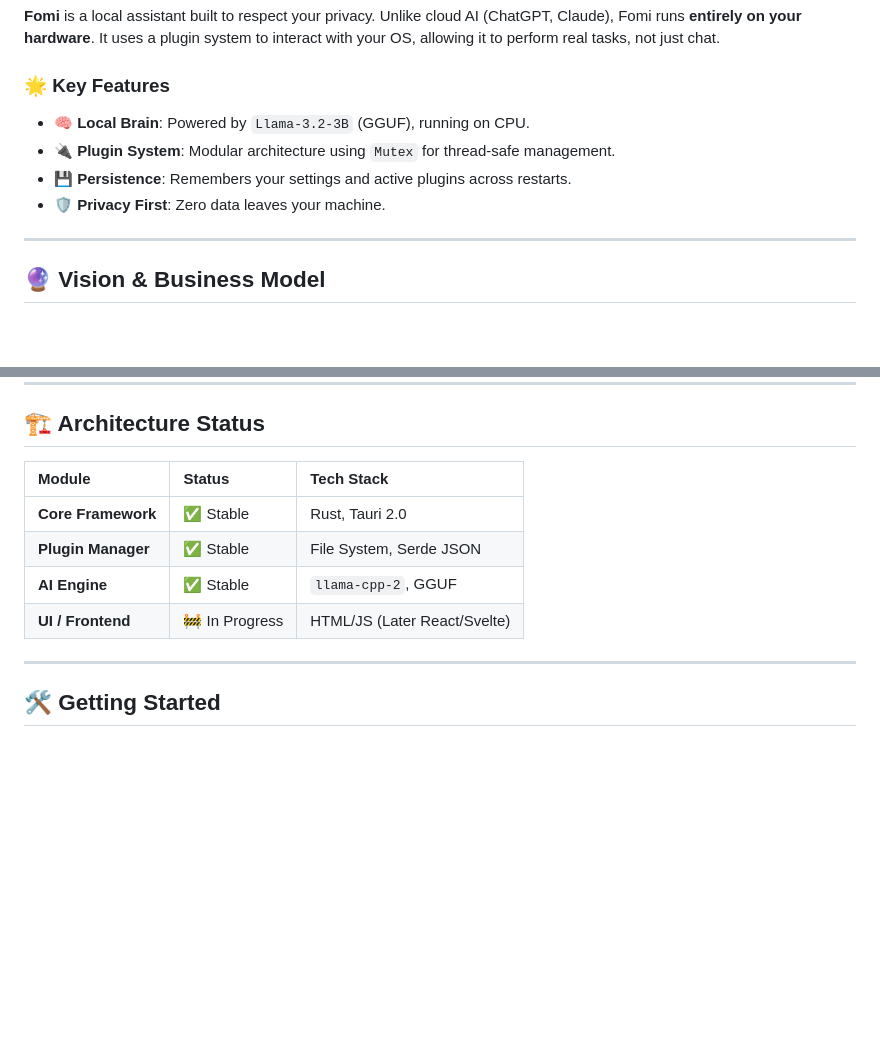
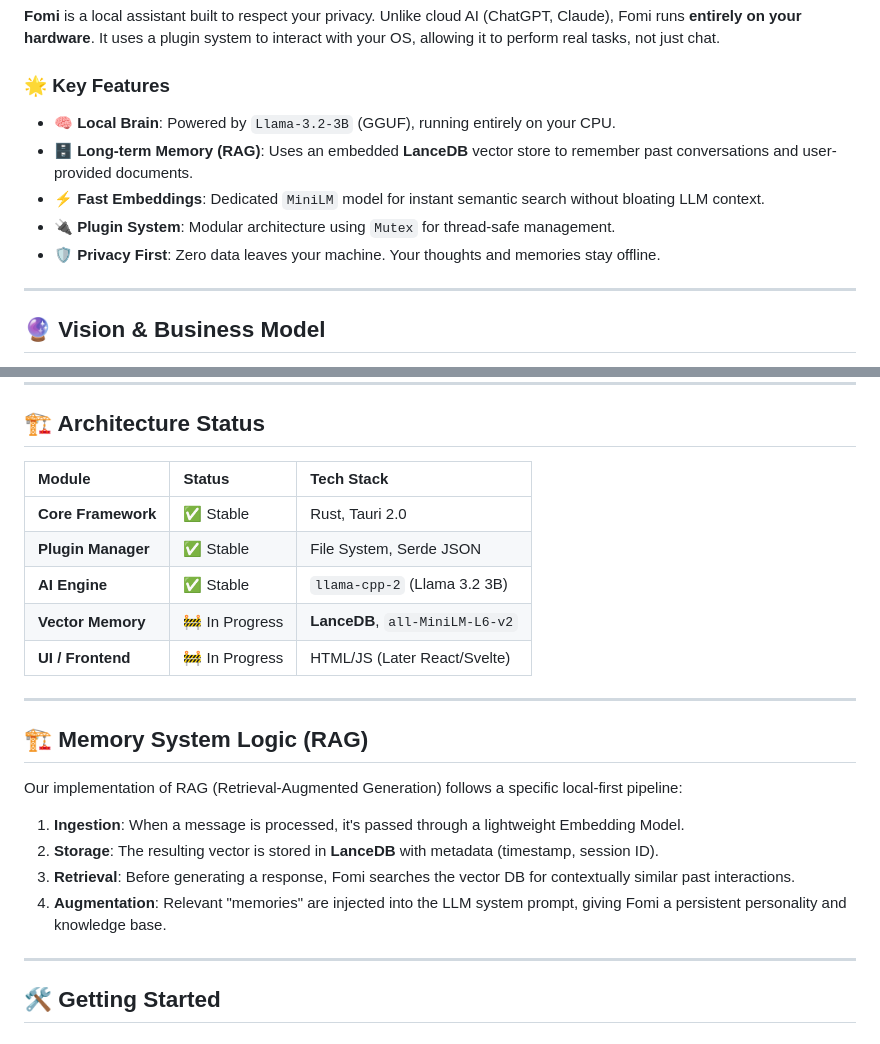
Before and after one commit to Rourugin/Fomi-AI-assistant, a Markdown page: README.md, 2 parts joined by grey strips. Rendered like a GitHub page; blank space fills up the shorter version.

```diff
--- a/README.md
+++ b/README.md
@@ -27,10 +27,11 @@
 **Fomi** is a local assistant built to respect your privacy. Unlike cloud AI (ChatGPT, Claude), Fomi runs **entirely on your hardware**. It uses a plugin system to interact with your OS, allowing it to perform real tasks, not just chat.
 
 ### 🌟 Key Features
-* 🧠 **Local Brain**: Powered by `Llama-3.2-3B` (GGUF), running on CPU.
+* 🧠 **Local Brain**: Powered by `Llama-3.2-3B` (GGUF), running entirely on your CPU.
+* 🗄️ **Long-term Memory (RAG)**: Uses an embedded **LanceDB** vector store to remember past conversations and user-provided documents.
+* ⚡ **Fast Embeddings**: Dedicated `MiniLM` model for instant semantic search without bloating LLM context.
 * 🔌 **Plugin System**: Modular architecture using `Mutex` for thread-safe management.
-* 💾 **Persistence**: Remembers your settings and active plugins across restarts.
-* 🛡️ **Privacy First**: Zero data leaves your machine.
+* 🛡️ **Privacy First**: Zero data leaves your machine. Your thoughts and memories stay offline.
 
 ---
 
@@ -53,12 +54,24 @@ To keep development active without selling user data, we plan two revenue stream
 
 ## 🏗️ Architecture Status
 
-| Module | Status | Tech Stack |
-| :--- | :--- | :--- |
-| **Core Framework** | ✅ Stable | Rust, Tauri 2.0 |
-| **Plugin Manager** | ✅ Stable | File System, Serde JSON |
-| **AI Engine**      | ✅ Stable | `llama-cpp-2`, GGUF |
-| **UI / Frontend**  | 🚧 In Progress | HTML/JS (Later React/Svelte) |
+| Module            | Status         | Tech Stack                    |
+| :---------------- | :------------- | :---------------------------- |
+| **Core Framework**| ✅ Stable      | Rust, Tauri 2.0               |
+| **Plugin Manager**| ✅ Stable      | File System, Serde JSON       |
+| **AI Engine**     | ✅ Stable      | `llama-cpp-2` (Llama 3.2 3B)  |
+| **Vector Memory** | 🚧 In Progress | **LanceDB**, `all-MiniLM-L6-v2`|
+| **UI / Frontend** | 🚧 In Progress | HTML/JS (Later React/Svelte)  |
+
+---
+
+## 🏗️ Memory System Logic (RAG)
+
+Our implementation of RAG (Retrieval-Augmented Generation) follows a specific local-first pipeline:
+
+1.  **Ingestion**: When a message is processed, it's passed through a lightweight Embedding Model.
+2.  **Storage**: The resulting vector is stored in **LanceDB** with metadata (timestamp, session ID).
+3.  **Retrieval**: Before generating a response, Fomi searches the vector DB for contextually similar past interactions.
+4.  **Augmentation**: Relevant "memories" are injected into the LLM system prompt, giving Fomi a persistent personality and knowledge base.
 
 ---
 
```
